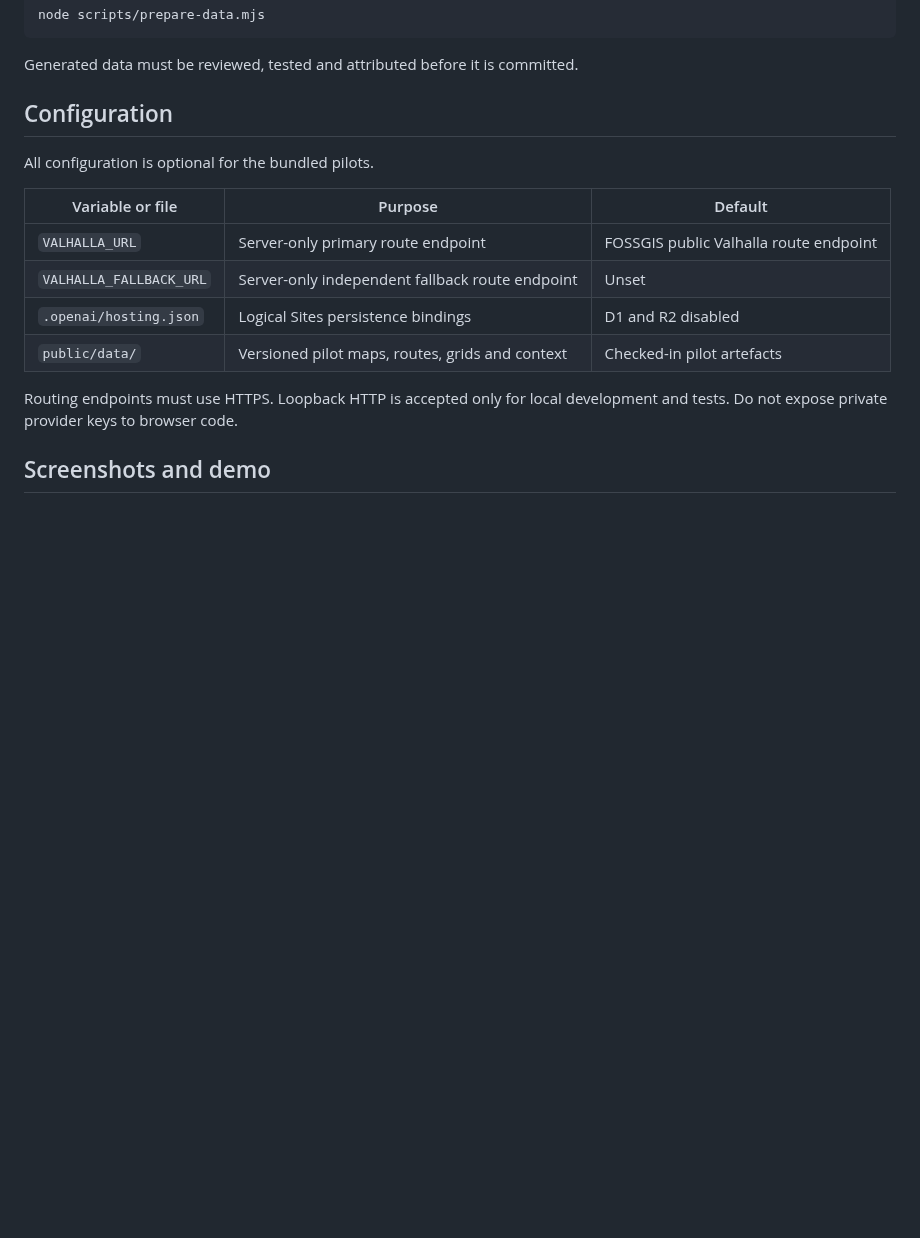
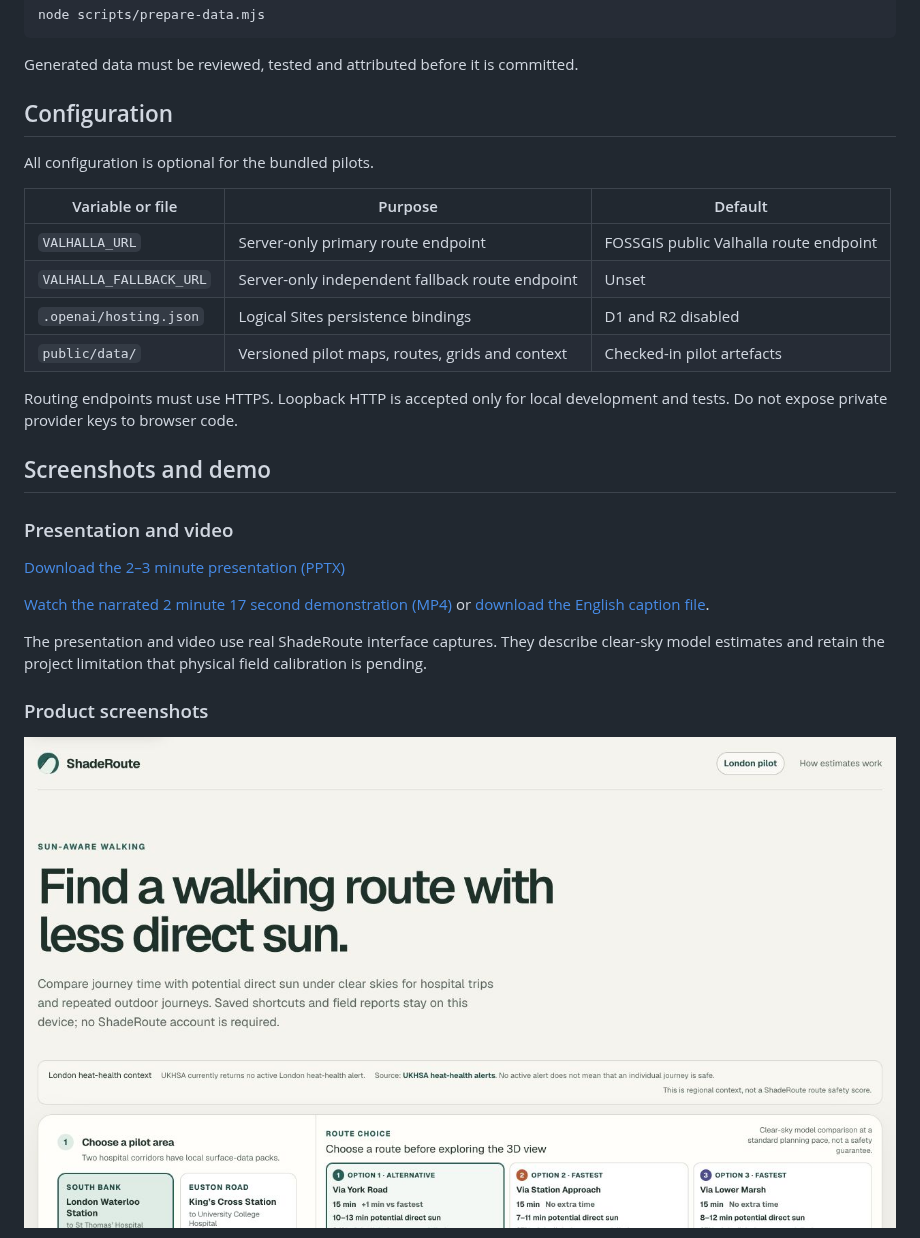
Before and after one commit to MasteraSnackin/shade-route, a Markdown page: README.md, the part around one of its changes. Rendered like a GitHub page; pictures changed too: docs/demo/shaderoute-hero.jpg (added); blank space fills up the shorter version.

Commit message:
Add README demo media

```diff
--- a/README.md
+++ b/README.md
@@ -158,3 +158,18 @@ development and tests. Do not expose private provider keys to browser code.
 
 ## Screenshots and demo
 
+### Presentation and video
+
+[Download the 2–3 minute presentation (PPTX)](docs/demo/shaderoute-frontline-london-demo.pptx)
+
+[Watch the narrated 2 minute 17 second demonstration (MP4)](docs/demo/shaderoute-frontline-london-demo.mp4)
+or [download the English caption file](docs/demo/shaderoute-frontline-london-demo.en-GB.srt).
+
+The presentation and video use real ShadeRoute interface captures. They describe
+clear-sky model estimates and retain the project limitation that physical field
+calibration is pending.
+
+### Product screenshots
+
+![ShadeRoute introduction and journey planner](docs/demo/shaderoute-hero.jpg)
+
```
Also changed, not shown: other parts of README.md (+4 -0 lines), docs/demo/shaderoute-3d-shade-playback.jpg (added), docs/demo/shaderoute-route-comparison.jpg (added), 3 other files.
